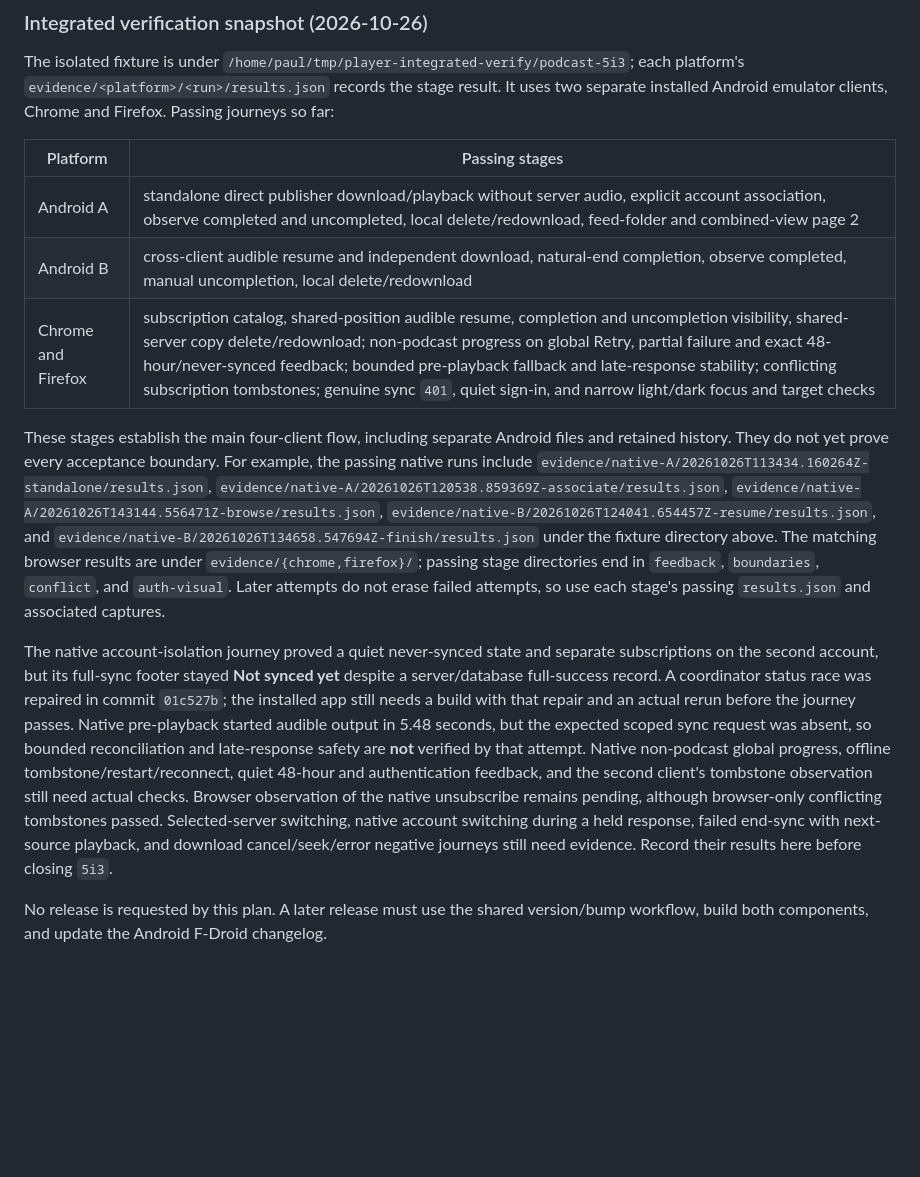
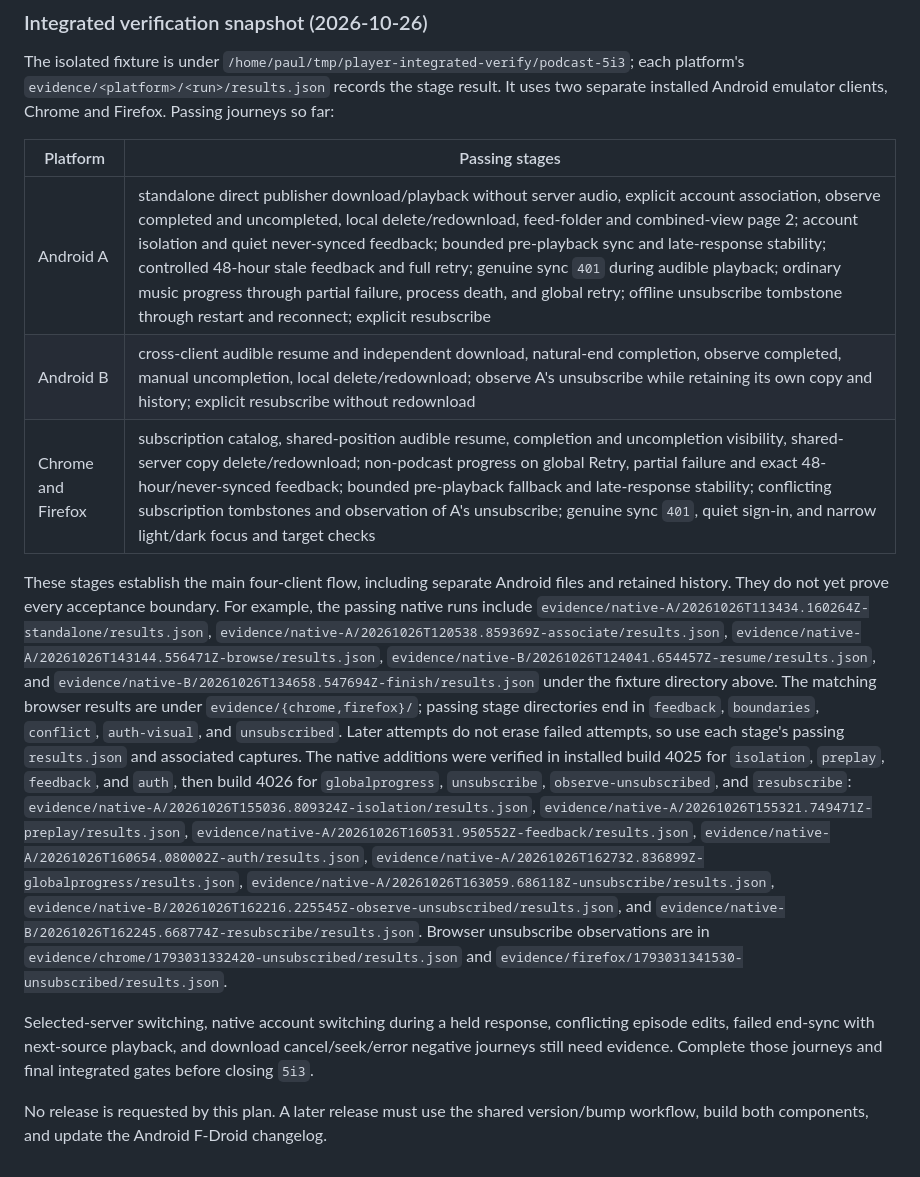
Before and after one commit to snonux/player, a Markdown page: docs/podcast-management-plan.md, the part around the change. Rendered like a GitHub page; blank space fills up the shorter version.

Commit message:
docs: refresh four-client podcast verification snapshot

```diff
--- a/docs/podcast-management-plan.md
+++ b/docs/podcast-management-plan.md
@@ -171,9 +171,9 @@ Firefox. Passing journeys so far:
 
 | Platform | Passing stages |
 | --- | --- |
-| Android A | standalone direct publisher download/playback without server audio, explicit account association, observe completed and uncompleted, local delete/redownload, feed-folder and combined-view page 2 |
-| Android B | cross-client audible resume and independent download, natural-end completion, observe completed, manual uncompletion, local delete/redownload |
-| Chrome and Firefox | subscription catalog, shared-position audible resume, completion and uncompletion visibility, shared-server copy delete/redownload; non-podcast progress on global Retry, partial failure and exact 48-hour/never-synced feedback; bounded pre-playback fallback and late-response stability; conflicting subscription tombstones; genuine sync `401`, quiet sign-in, and narrow light/dark focus and target checks |
+| Android A | standalone direct publisher download/playback without server audio, explicit account association, observe completed and uncompleted, local delete/redownload, feed-folder and combined-view page 2; account isolation and quiet never-synced feedback; bounded pre-playback sync and late-response stability; controlled 48-hour stale feedback and full retry; genuine sync `401` during audible playback; ordinary music progress through partial failure, process death, and global retry; offline unsubscribe tombstone through restart and reconnect; explicit resubscribe |
+| Android B | cross-client audible resume and independent download, natural-end completion, observe completed, manual uncompletion, local delete/redownload; observe A's unsubscribe while retaining its own copy and history; explicit resubscribe without redownload |
+| Chrome and Firefox | subscription catalog, shared-position audible resume, completion and uncompletion visibility, shared-server copy delete/redownload; non-podcast progress on global Retry, partial failure and exact 48-hour/never-synced feedback; bounded pre-playback fallback and late-response stability; conflicting subscription tombstones and observation of A's unsubscribe; genuine sync `401`, quiet sign-in, and narrow light/dark focus and target checks |
 
 These stages establish the main four-client flow, including separate Android
 files and retained history. They do not yet prove every acceptance boundary.
@@ -185,24 +185,27 @@ For example, the passing native runs include
 `evidence/native-B/20261026T134658.547694Z-finish/results.json` under the
 fixture directory above. The matching browser results are under
 `evidence/{chrome,firefox}/`; passing stage directories end in `feedback`,
-`boundaries`, `conflict`, and `auth-visual`. Later attempts do not erase failed
-attempts, so use each stage's passing `results.json` and associated captures.
+`boundaries`, `conflict`, `auth-visual`, and `unsubscribed`. Later attempts do
+not erase failed attempts, so use each stage's passing `results.json` and
+associated captures. The native additions were verified in installed build
+4025 for `isolation`, `preplay`, `feedback`, and `auth`, then build 4026 for
+`globalprogress`, `unsubscribe`, `observe-unsubscribed`, and `resubscribe`:
+`evidence/native-A/20261026T155036.809324Z-isolation/results.json`,
+`evidence/native-A/20261026T155321.749471Z-preplay/results.json`,
+`evidence/native-A/20261026T160531.950552Z-feedback/results.json`,
+`evidence/native-A/20261026T160654.080002Z-auth/results.json`,
+`evidence/native-A/20261026T162732.836899Z-globalprogress/results.json`,
+`evidence/native-A/20261026T163059.686118Z-unsubscribe/results.json`,
+`evidence/native-B/20261026T162216.225545Z-observe-unsubscribed/results.json`,
+and `evidence/native-B/20261026T162245.668774Z-resubscribe/results.json`.
+Browser unsubscribe observations are in
+`evidence/chrome/1793031332420-unsubscribed/results.json` and
+`evidence/firefox/1793031341530-unsubscribed/results.json`.
 
-The native account-isolation journey proved a quiet never-synced state and
-separate subscriptions on the second account, but its full-sync footer stayed
-**Not synced yet** despite a server/database full-success record. A coordinator
-status race was repaired in commit `01c527b`; the installed app still needs a
-build with that repair and an actual rerun before the journey passes. Native
-pre-playback started audible output in 5.48 seconds, but the expected scoped
-sync request was absent, so bounded reconciliation and late-response safety
-are **not** verified by that attempt. Native non-podcast global progress,
-offline tombstone/restart/reconnect, quiet 48-hour and authentication feedback,
-and the second client's tombstone observation still need actual checks. Browser
-observation of the native unsubscribe remains pending, although browser-only
-conflicting tombstones passed. Selected-server switching, native account
-switching during a held response, failed end-sync with next-source playback,
-and download cancel/seek/error negative journeys still need evidence. Record
-their results here before closing `5i3`.
+Selected-server switching, native account switching during a held response,
+conflicting episode edits, failed end-sync with next-source playback, and
+download cancel/seek/error negative journeys still need evidence. Complete
+those journeys and final integrated gates before closing `5i3`.
 
 No release is requested by this plan. A later release must use the shared
 version/bump workflow, build both components, and update the Android F-Droid
```
